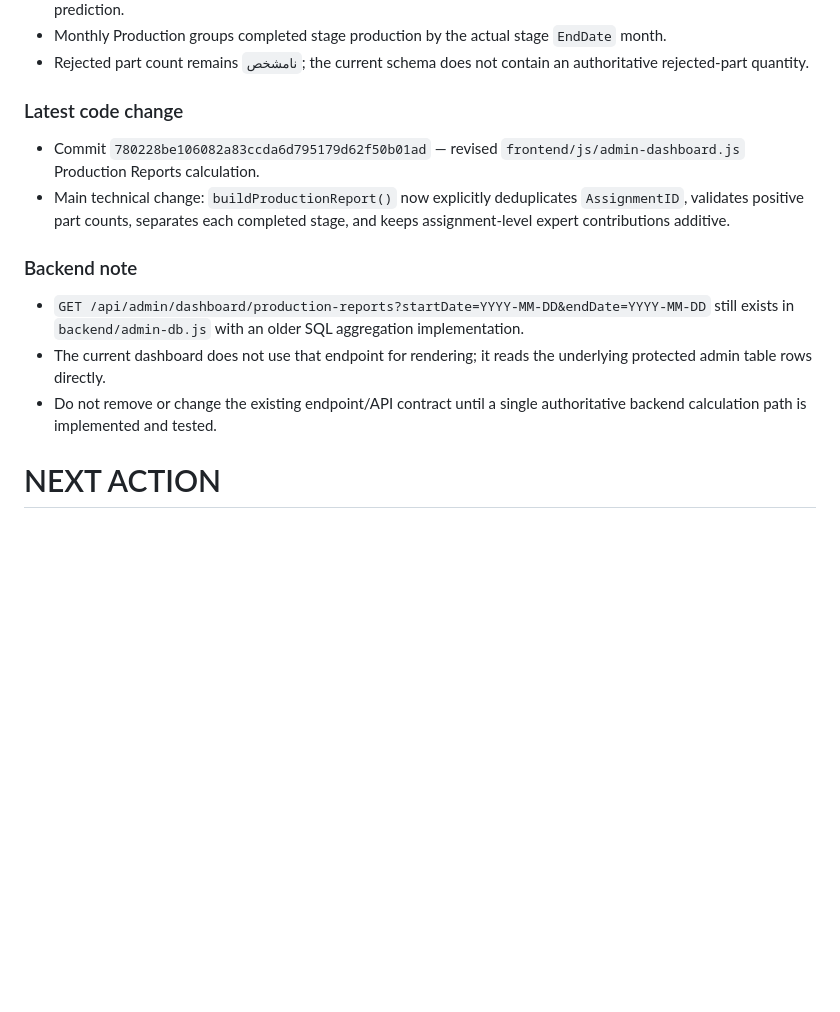
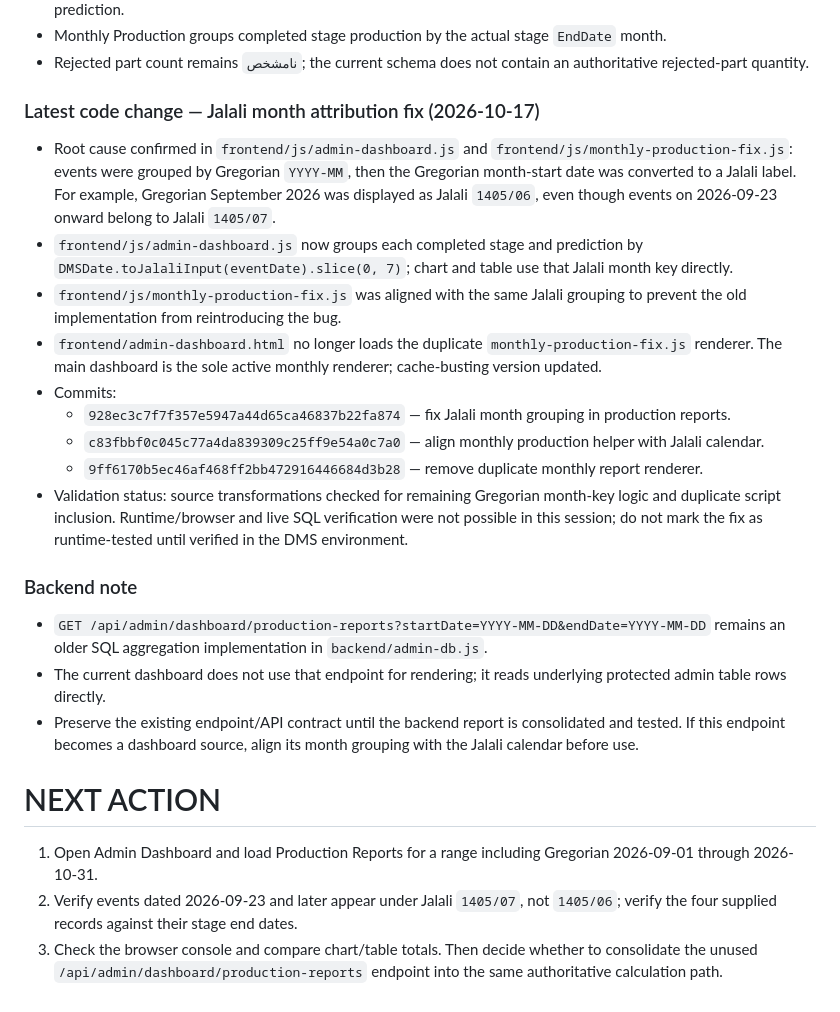
Before and after one commit to AliAbolghandi/Drawing-Management-System-DMS-, a Markdown page: AI_PROJECT_STATE.md, the part around one of its changes. Rendered like a GitHub page; blank space fills up the shorter version.

Commit message:
Document Jalali monthly production report fix

```diff
--- a/AI_PROJECT_STATE.md
+++ b/AI_PROJECT_STATE.md
@@ -66,14 +66,25 @@ User reported that the `Production Reports` section calculates incorrect values,
 - Monthly Production groups completed stage production by the actual stage `EndDate` month.
 - Rejected part count remains `نامشخص`; the current schema does not contain an authoritative rejected-part quantity.
 
-### Latest code change
-- Commit `780228be106082a83ccda6d795179d62f50b01ad` — revised `frontend/js/admin-dashboard.js` Production Reports calculation.
-- Main technical change: `buildProductionReport()` now explicitly deduplicates `AssignmentID`, validates positive part counts, separates each completed stage, and keeps assignment-level expert contributions additive.
+### Latest code change — Jalali month attribution fix (2026-10-17)
+- Root cause confirmed in `frontend/js/admin-dashboard.js` and `frontend/js/monthly-production-fix.js`: events were grouped by Gregorian `YYYY-MM`, then the Gregorian month-start date was converted to a Jalali label. For example, Gregorian September 2026 was displayed as Jalali `1405/06`, even though events on 2026-09-23 onward belong to Jalali `1405/07`.
+- `frontend/js/admin-dashboard.js` now groups each completed stage and prediction by `DMSDate.toJalaliInput(eventDate).slice(0, 7)`; chart and table use that Jalali month key directly.
+- `frontend/js/monthly-production-fix.js` was aligned with the same Jalali grouping to prevent the old implementation from reintroducing the bug.
+- `frontend/admin-dashboard.html` no longer loads the duplicate `monthly-production-fix.js` renderer. The main dashboard is the sole active monthly renderer; cache-busting version updated.
+- Commits:
+  - `928ec3c7f7f357e5947a44d65ca46837b22fa874` — fix Jalali month grouping in production reports.
+  - `c83fbbf0c045c77a4da839309c25ff9e54a0c7a0` — align monthly production helper with Jalali calendar.
+  - `9ff6170b5ec46af468ff2bb472916446684d3b28` — remove duplicate monthly report renderer.
+- Validation status: source transformations checked for remaining Gregorian month-key logic and duplicate script inclusion. Runtime/browser and live SQL verification were not possible in this session; do not mark the fix as runtime-tested until verified in the DMS environment.
 
 ### Backend note
-- `GET /api/admin/dashboard/production-reports?startDate=YYYY-MM-DD&endDate=YYYY-MM-DD` still exists in `backend/admin-db.js` with an older SQL aggregation implementation.
-- The current dashboard does not use that endpoint for rendering; it reads the underlying protected admin table rows directly.
-- Do not remove or change the existing endpoint/API contract until a single authoritative backend calculation path is implemented and tested.
+- `GET /api/admin/dashboard/production-reports?startDate=YYYY-MM-DD&endDate=YYYY-MM-DD` remains an older SQL aggregation implementation in `backend/admin-db.js`.
+- The current dashboard does not use that endpoint for rendering; it reads underlying protected admin table rows directly.
+- Preserve the existing endpoint/API contract until the backend report is consolidated and tested. If this endpoint becomes a dashboard source, align its month grouping with the Jalali calendar before use.
 
 
 # NEXT ACTION
+
+1. Open Admin Dashboard and load Production Reports for a range including Gregorian 2026-09-01 through 2026-10-31.
+2. Verify events dated 2026-09-23 and later appear under Jalali `1405/07`, not `1405/06`; verify the four supplied records against their stage end dates.
+3. Check the browser console and compare chart/table totals. Then decide whether to consolidate the unused `/api/admin/dashboard/production-reports` endpoint into the same authoritative calculation path.
```
Also changed, not shown: other parts of AI_PROJECT_STATE.md (+1 -1 lines).
